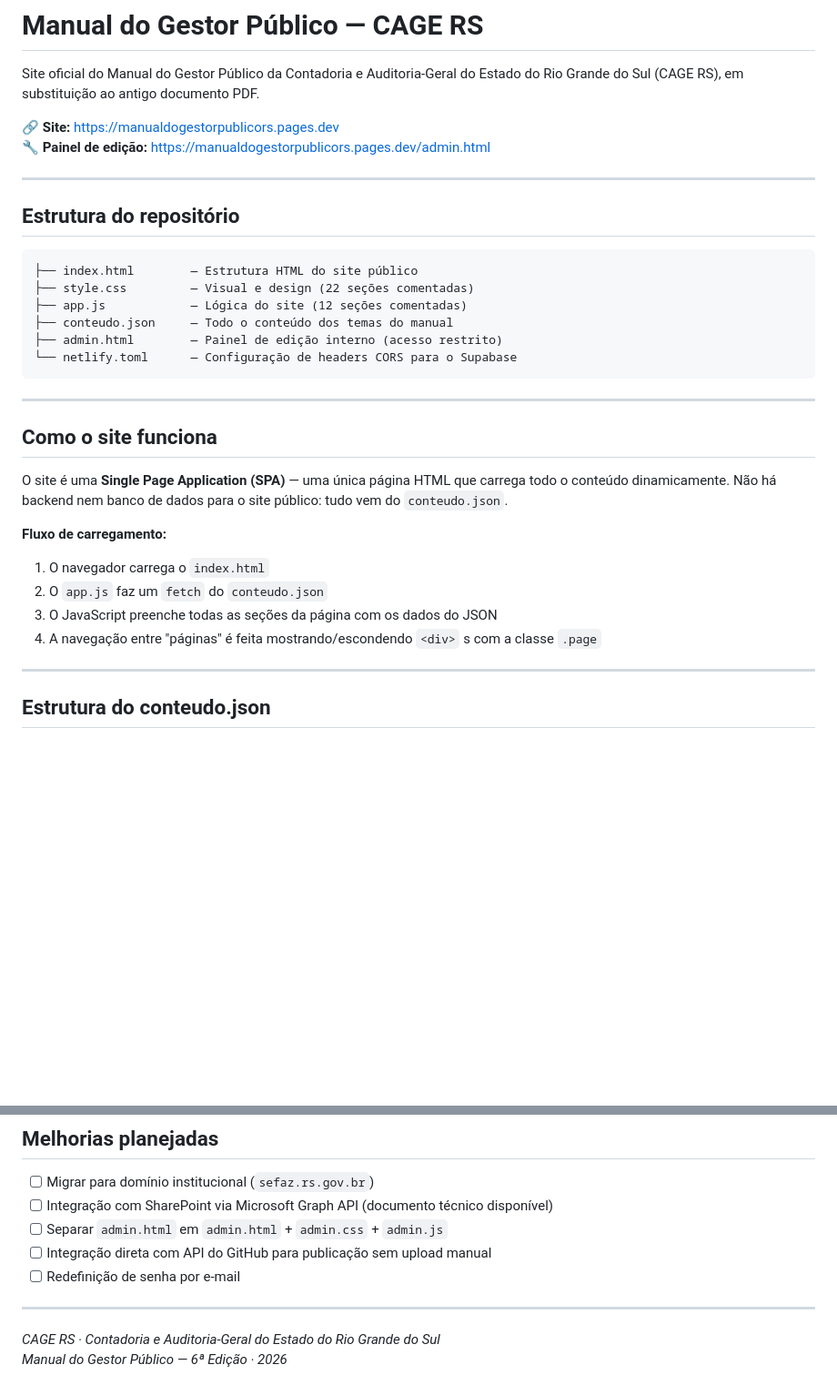
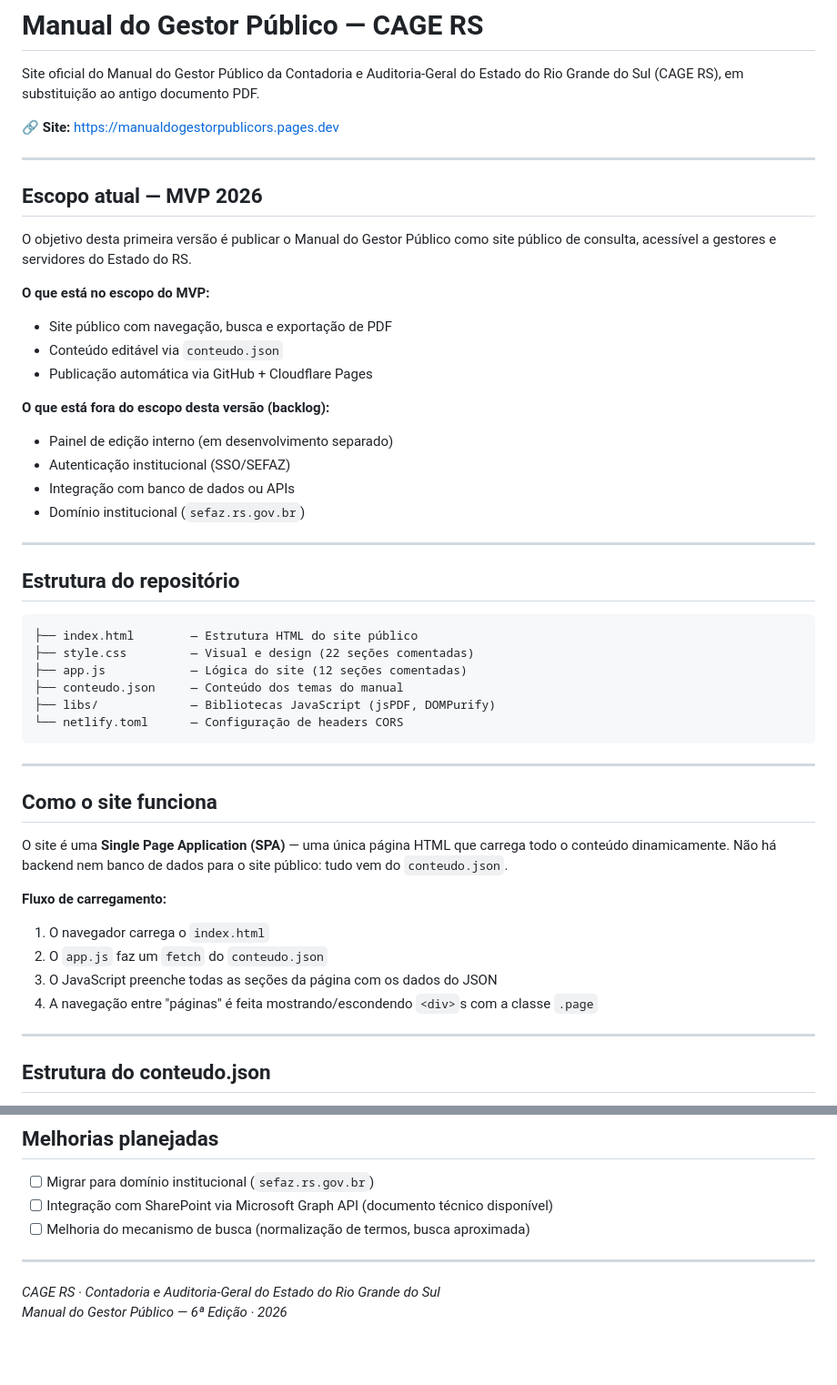
Before and after one commit to hernandorena-coder/manualdogestorpublicors, a Markdown page: README.md, 2 parts joined by grey strips. Shown at 91% size. GitHub-like rendering; blank space fills up the shorter version.

````diff
--- a/README.md
+++ b/README.md
@@ -3,7 +3,23 @@
 Site oficial do Manual do Gestor Público da Contadoria e Auditoria-Geral do Estado do Rio Grande do Sul (CAGE RS), em substituição ao antigo documento PDF.
 
 🔗 **Site:** https://manualdogestorpublicors.pages.dev
-🔧 **Painel de edição:** https://manualdogestorpublicors.pages.dev/admin.html
+
+---
+
+## Escopo atual — MVP 2026
+
+O objetivo desta primeira versão é publicar o Manual do Gestor Público como site público de consulta, acessível a gestores e servidores do Estado do RS.
+
+**O que está no escopo do MVP:**
+- Site público com navegação, busca e exportação de PDF
+- Conteúdo editável via `conteudo.json`
+- Publicação automática via GitHub + Cloudflare Pages
+
+**O que está fora do escopo desta versão (backlog):**
+- Painel de edição interno (em desenvolvimento separado)
+- Autenticação institucional (SSO/SEFAZ)
+- Integração com banco de dados ou APIs
+- Domínio institucional (`sefaz.rs.gov.br`)
 
 ---
 
@@ -13,9 +29,9 @@ Site oficial do Manual do Gestor Público da Contadoria e Auditoria-Geral do Est
 ├── index.html        — Estrutura HTML do site público
 ├── style.css         — Visual e design (22 seções comentadas)
 ├── app.js            — Lógica do site (12 seções comentadas)
-├── conteudo.json     — Todo o conteúdo dos temas do manual
-├── admin.html        — Painel de edição interno (acesso restrito)
-└── netlify.toml      — Configuração de headers CORS para o Supabase
+├── conteudo.json     — Conteúdo dos temas do manual
+├── libs/             — Bibliotecas JavaScript (jsPDF, DOMPurify)
+└── netlify.toml      — Configuração de headers CORS
 ```
 
 ---
@@ -28,7 +44,7 @@ O site é uma **Single Page Application (SPA)** — uma única página HTML que
 1. O navegador carrega o `index.html`
 2. O `app.js` faz um `fetch` do `conteudo.json`
 3. O JavaScript preenche todas as seções da página com os dados do JSON
-4. A navegação entre "páginas" é feita mostrando/escondendo `<div>` s com a classe `.page`
+4. A navegação entre "páginas" é feita mostrando/escondendo `<div>`s com a classe `.page`
 
 ---
 
@@ -173,9 +147,7 @@ Acesse `http://localhost:8000` no navegador.
 
 - [ ] Migrar para domínio institucional (`sefaz.rs.gov.br`)
 - [ ] Integração com SharePoint via Microsoft Graph API (documento técnico disponível)
-- [ ] Separar `admin.html` em `admin.html` + `admin.css` + `admin.js`
-- [ ] Integração direta com API do GitHub para publicação sem upload manual
-- [ ] Redefinição de senha por e-mail
+- [ ] Melhoria do mecanismo de busca (normalização de termos, busca aproximada)
 
 ---
 
````
Also changed, not shown: other parts of README.md (+2 -44 lines).
